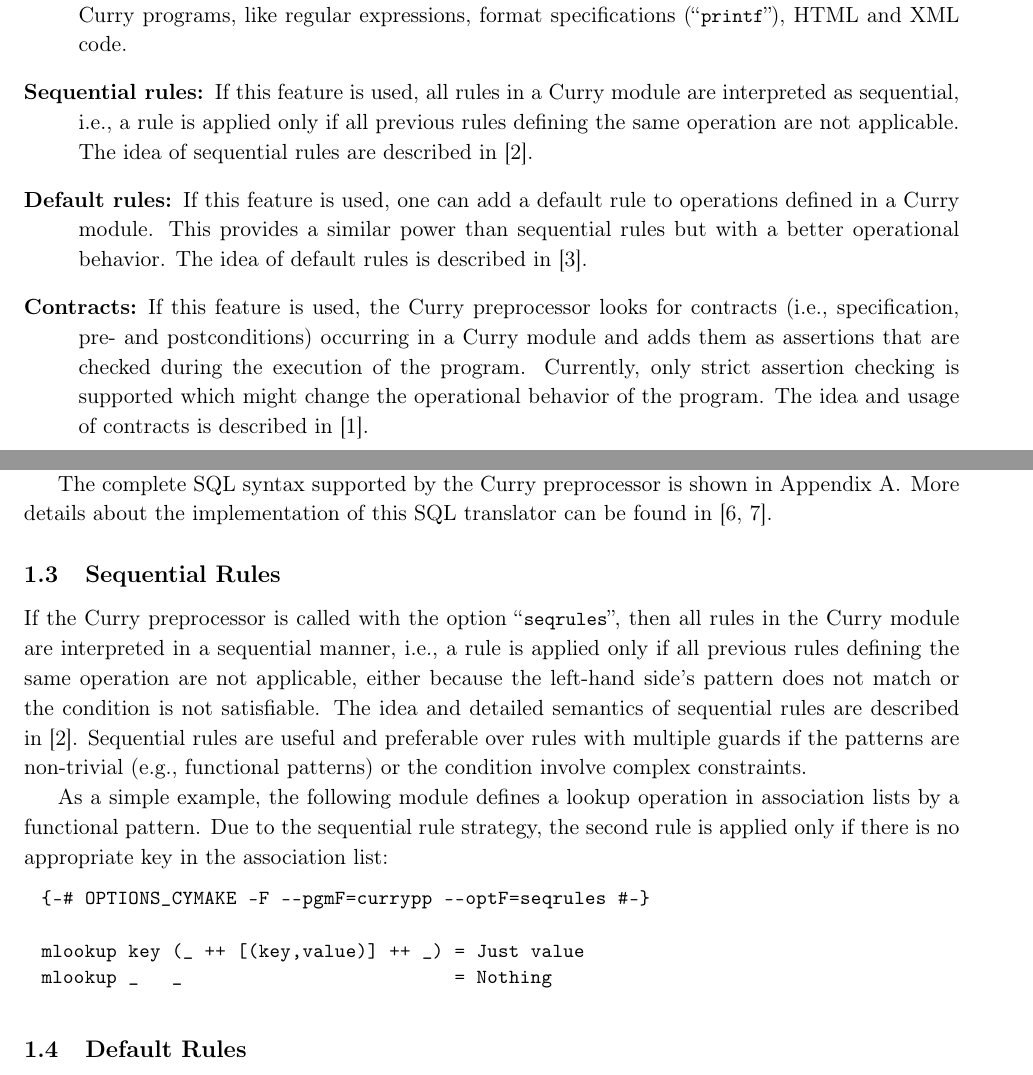
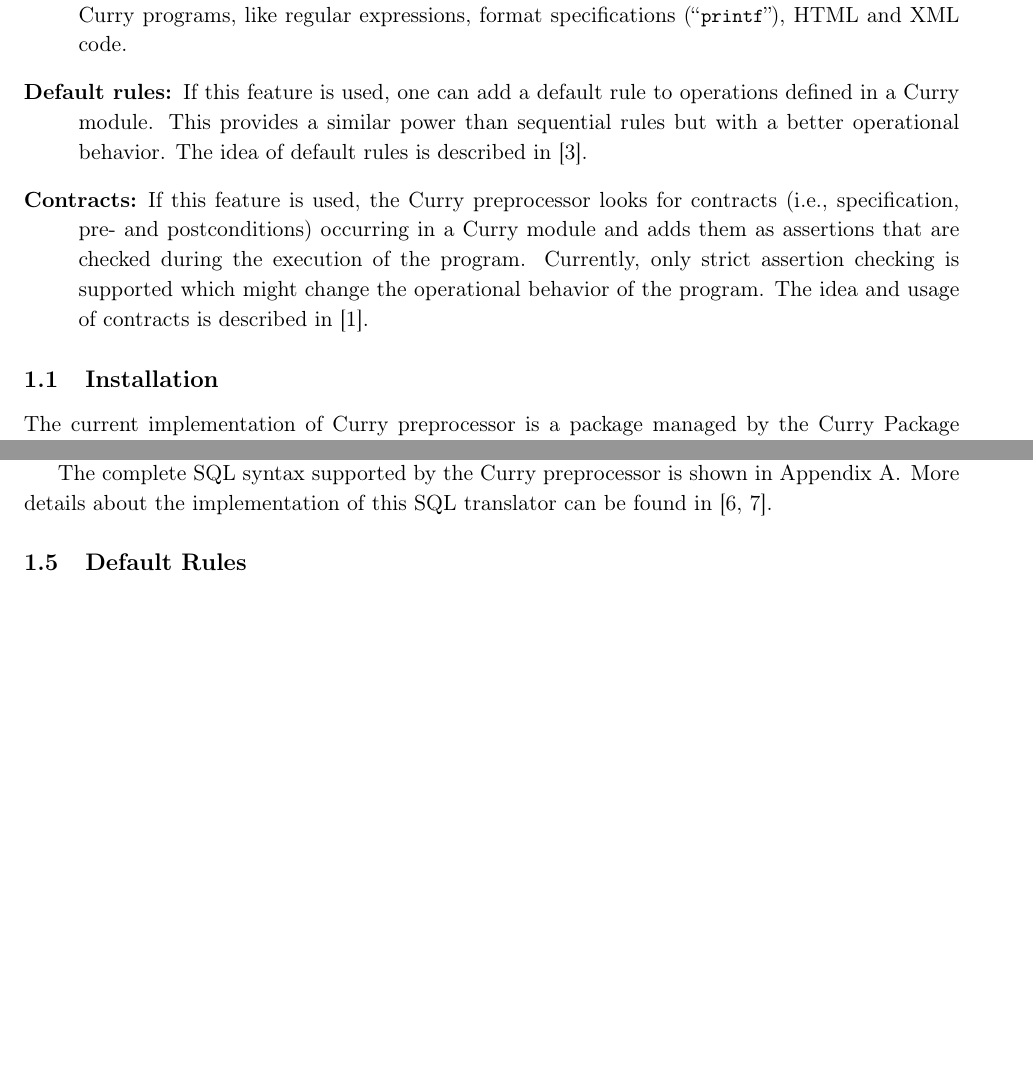
Before and after one commit to curry-packages/currypp, a LaTeX document (docs/main.tex, which reads docs/manual.tex): two parts of pages 1 and 9 of 17, joined at a grey line, cut so that both start at the same text, the shorter picture padded with empty space. Compiled offline with pdfLaTeX.

Commit message:
Manual updated

```diff
--- a/docs/manual.tex
+++ b/docs/manual.tex
@@ -17,11 +17,6 @@ This extension allows to integrate
 code written in some other language into Curry programs,
 like regular expressions, format specifications (\ccode{printf}),
 HTML and XML code.
-\item[Sequential rules:]
-If this feature is used, all rules in a Curry module are
-interpreted as sequential, i.e., a rule is applied only
-if all previous rules defining the same operation are not applicable.
-The idea of sequential rules are described in \cite{AntoyHanus14}.
 \item[Default rules:]
 If this feature is used, one can add a default rule
 to operations defined in a Curry module.
@@ -37,3 +32,8 @@ Currently, only strict assertion checking is supported
 which might change the operational behavior of the program.
 The idea and usage of contracts is described in \cite{AntoyHanus12PADL}.
 \end{description}
+
+\subsection{Installation}
+
+The current implementation of Curry preprocessor is a package
+managed by the Curry Package Manager CPM
@@ -40 +43,2 @@ The idea and usage of contracts is described in \cite{AntoyHanus12PADL}.
 %
+\begin{curry}
@@ -612,36 +623,6 @@ SQL translator can be found in \cite{HanusKrone17EPTCS,Krone15}.
 
 
 %%%%%%%%%%%%%%%%%%%%%%%%%%%%%%%%%%%%%%%%%%%%%%%%%%%%%%%%%%%%%%%%%%%%%%%%%%%%
-\subsection{Sequential Rules}
-
-If the Curry preprocessor is called with the option
-\ccode{seqrules}, then all rules in the Curry module are
-interpreted in a sequential manner, i.e., a rule is applied only
-if all previous rules defining the same operation are not applicable,
-either because the left-hand side's pattern does not match
-or the condition is not satisfiable.
-The idea and detailed semantics of
-sequential rules are described in \cite{AntoyHanus14}.
-Sequential rules are useful and preferable over
-rules with multiple guards if the patterns are non-trivial
-(e.g., functional patterns) or the condition involve complex
-constraints.
-
-As a simple example, the following module defines
-a lookup operation in association lists by a functional pattern.
-Due to the sequential rule strategy,
-the second rule is applied only if there is no appropriate
-key in the association list:
-%
-\begin{curry}
-{-# OPTIONS_CYMAKE -F --pgmF=currypp --optF=seqrules #-}
-
-mlookup key (_ ++ [(key,value)] ++ _) = Just value
-mlookup _   _                         = Nothing
-\end{curry}
-
-
-%%%%%%%%%%%%%%%%%%%%%%%%%%%%%%%%%%%%%%%%%%%%%%%%%%%%%%%%%%%%%%%%%%%%%%%%%%%%
 \subsection{Default Rules}
 
 An alternative to sequential rules are default rules, i.e.,
```
Also changed, not shown: docs/manual.tex (26 more changed lines).
